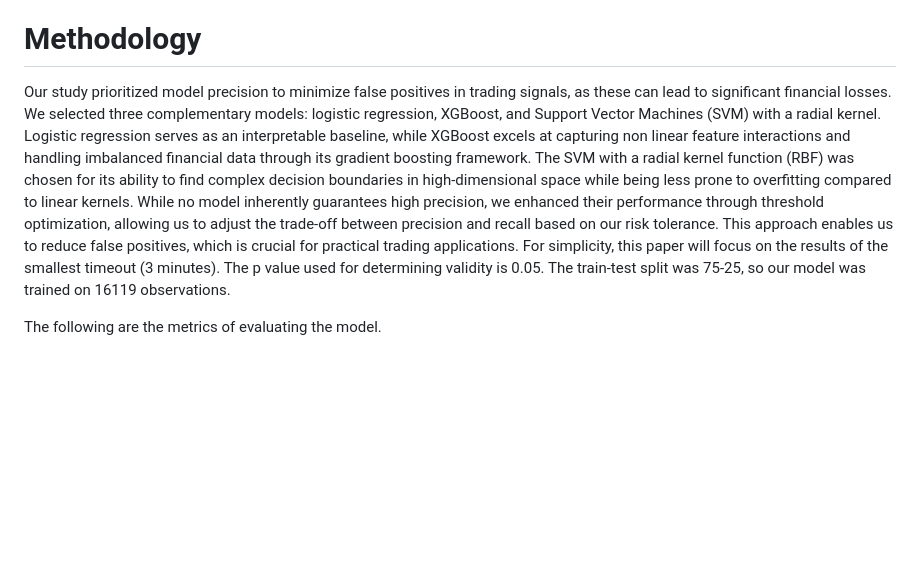
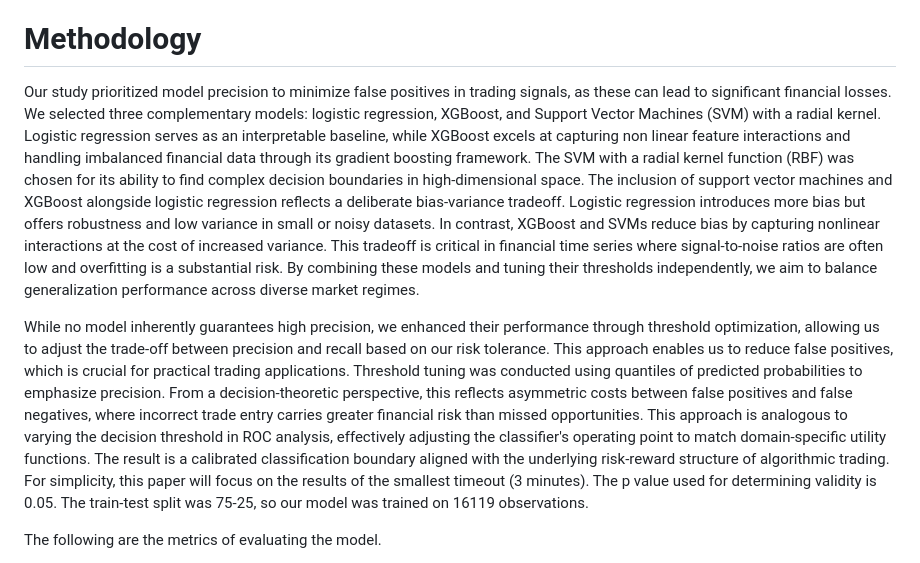
Before and after one commit to ayanopt/2023-momentum, a Markdown page: article.md, the part around the change printed below. Drawn GitHub-style; blank space fills up the shorter version.

```diff
--- a/article.md
+++ b/article.md
@@ -108,7 +108,9 @@ We normalized the trading volume to address the highly volatile nature of SPY in
 
 # Methodology
 
-Our study prioritized model precision to minimize false positives in trading signals, as these can lead to significant financial losses. We selected three complementary models: logistic regression, XGBoost, and Support Vector Machines (SVM) with a radial kernel. Logistic regression serves as an interpretable baseline, while XGBoost excels at capturing non linear feature interactions and handling imbalanced financial data through its gradient boosting framework. The SVM with a radial kernel function (RBF) was chosen for its ability to find complex decision boundaries in high-dimensional space while being less prone to overfitting compared to linear kernels. While no model inherently guarantees high precision, we enhanced their performance through threshold optimization, allowing us to adjust the trade-off between precision and recall based on our risk tolerance. This approach enables us to reduce false positives, which is crucial for practical trading applications. For simplicity, this paper will focus on the results of the smallest timeout (3 minutes). The p value used for determining validity is 0.05. The train-test split was 75-25, so our model was trained on 16119 observations.
+Our study prioritized model precision to minimize false positives in trading signals, as these can lead to significant financial losses. We selected three complementary models: logistic regression, XGBoost, and Support Vector Machines (SVM) with a radial kernel. Logistic regression serves as an interpretable baseline, while XGBoost excels at capturing non linear feature interactions and handling imbalanced financial data through its gradient boosting framework. The SVM with a radial kernel function (RBF) was chosen for its ability to find complex decision boundaries in high-dimensional space. The inclusion of support vector machines and XGBoost alongside logistic regression reflects a deliberate bias-variance tradeoff. Logistic regression introduces more bias but offers robustness and low variance in small or noisy datasets. In contrast, XGBoost and SVMs reduce bias by capturing nonlinear interactions at the cost of increased variance. This tradeoff is critical in financial time series where signal-to-noise ratios are often low and overfitting is a substantial risk. By combining these models and tuning their thresholds independently, we aim to balance generalization performance across diverse market regimes.
+
+While no model inherently guarantees high precision, we enhanced their performance through threshold optimization, allowing us to adjust the trade-off between precision and recall based on our risk tolerance. This approach enables us to reduce false positives, which is crucial for practical trading applications. Threshold tuning was conducted using quantiles of predicted probabilities to emphasize precision. From a decision-theoretic perspective, this reflects asymmetric costs between false positives and false negatives, where incorrect trade entry carries greater financial risk than missed opportunities. This approach is analogous to varying the decision threshold in ROC analysis, effectively adjusting the classifier's operating point to match domain-specific utility functions. The result is a calibrated classification boundary aligned with the underlying risk-reward structure of algorithmic trading. For simplicity, this paper will focus on the results of the smallest timeout (3 minutes). The p value used for determining validity is 0.05. The train-test split was 75-25, so our model was trained on 16119 observations.
 
 The following are the metrics of evaluating the model.
 
```
Also changed, not shown: other parts of article.md (+20 -20 lines).
